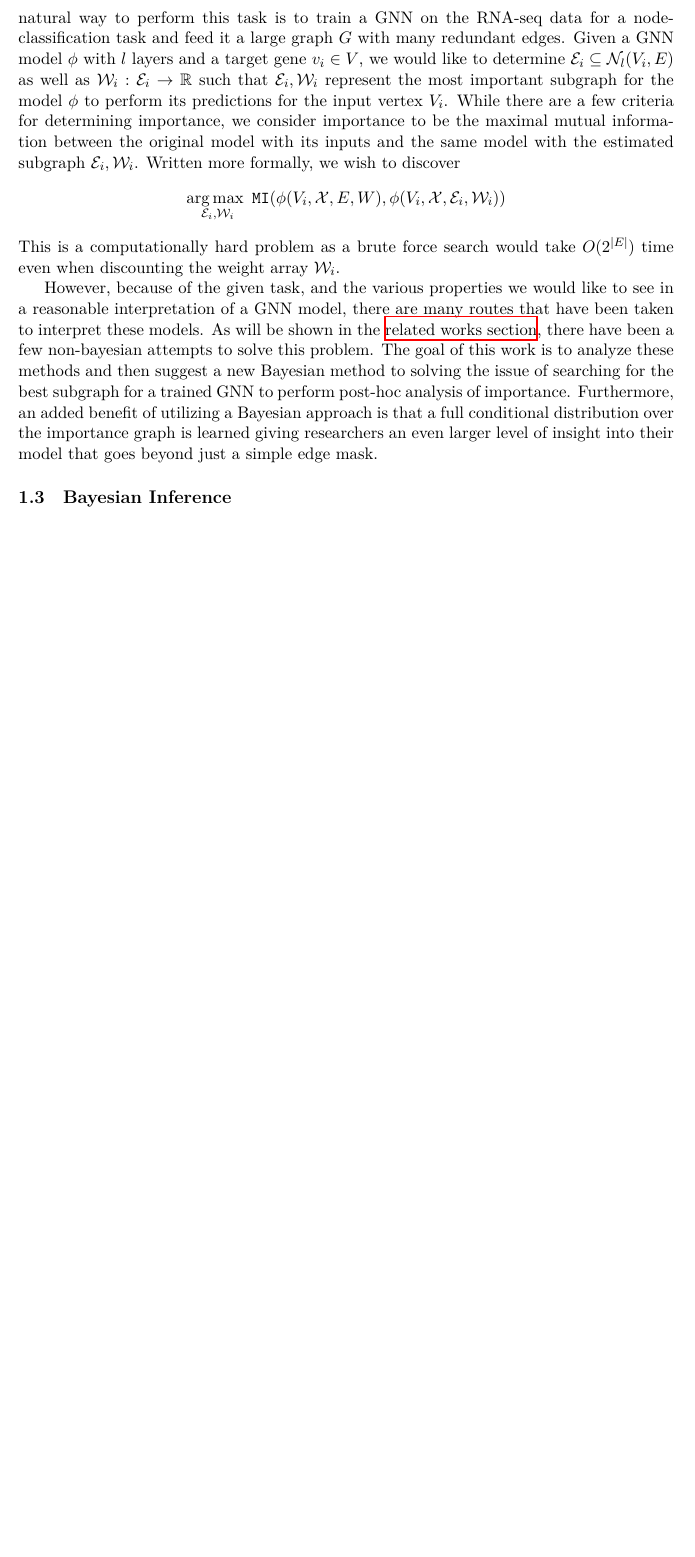
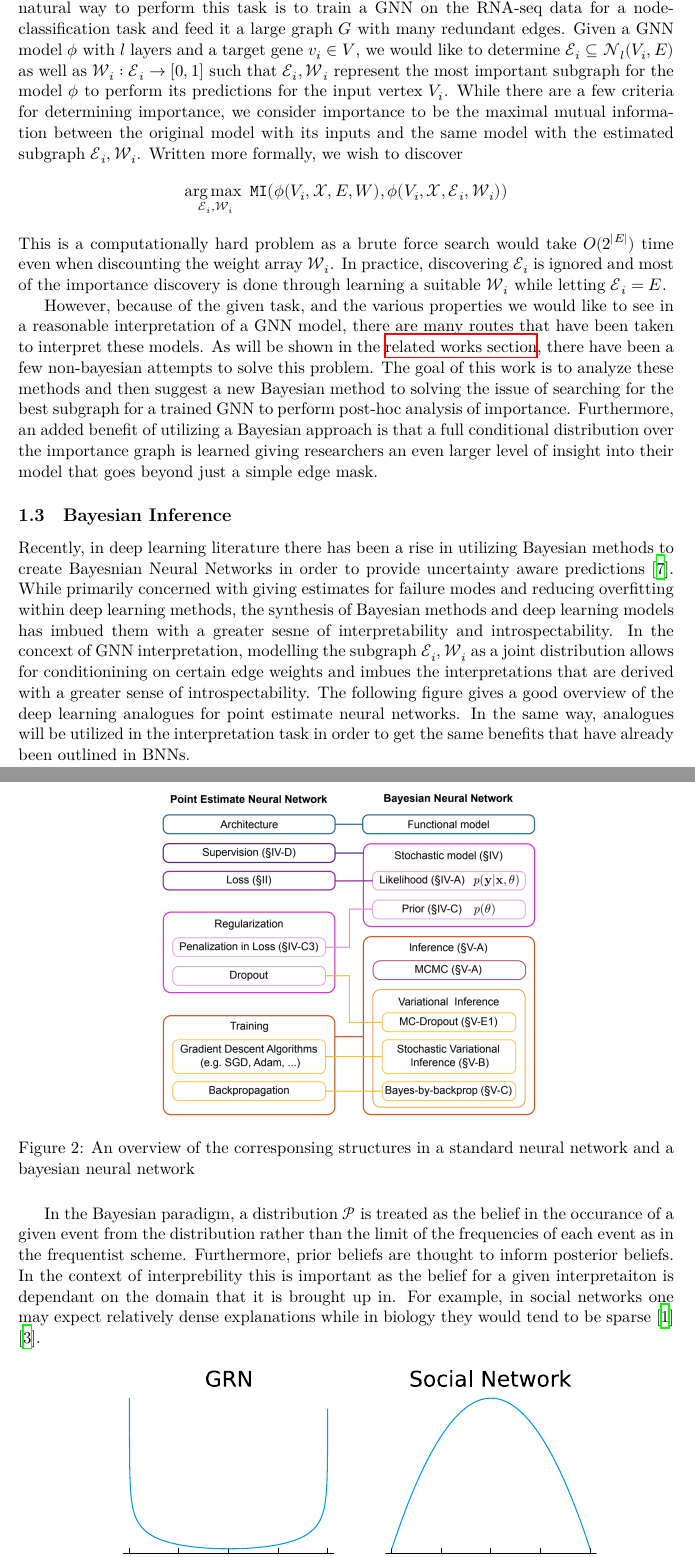
Before and after one commit to shalinkpatel/GNN-Interpretation-Senior-Thesis, a LaTeX paper (main.tex, which reads 1_intro.tex): part of page 3 of 4 before the commit and two parts of pages 3 and 4 of 5 after it, the two joined at a grey line, cut so that both start at the same text, the shorter picture padded with empty space. The pictures show the PDF file main.pdf that the author committed with the source.

Commit message:
more progress on Bayesian Inference section

```diff
--- a/1_intro.tex
+++ b/1_intro.tex
@@ -1,9 +1,11 @@
 \section{Introduction}
-Graphs serve as a natural repository for information in many real-world applications ranging from social, informational, chemical, and biological domains \cite{cho_friendship_2011}. Especially as data becomes more and more unstructured, graphs represent a flexible manner for storing and relating different nodes and their related features \cite{washio_state_2003}. Indeed, graphs represent one of the most general mathematical structures for relating data and are seeing increasing use in modeling phenomenon such as social networks and gene regulatory networks \cite{washio_state_2003,petralia_new_2016}. For the purposes of this work, given a set of vertices $V$, node features $\mathcal{X} : V \rightarrow \mathbb{R}^{d}$, a set of edges $E \subseteq V \times V$, and weights on the edges $W : E \rightarrow \mathbb{R}$, we consider the graph $G = \{V, \mathcal{X}, E, W\}$. Additionally, we let the space of all graphs for a given set of vertices $V$ be $\mathcal{G}$. Below, a simple visualization of this definition can be seen for a cyclic graph of order 3.
+\label{sec:intro}
+Graphs serve as a natural repository for information in many real-world applications ranging from social, informational, chemical, and biological domains \cite{cho_friendship_2011}. Especially as data becomes more and more unstructured, graphs represent a flexible manner for storing and relating different nodes and their related features \cite{washio_state_2003}. Indeed, graphs represent one of the most general mathematical structures for relating data and are seeing increasing use in modeling phenomenon such as social networks and gene regulatory networks \cite{washio_state_2003,petralia_new_2016}. For the purposes of this work, given a set of vertices $V$, node features $\mathcal{X} : V \rightarrow \mathbb{R}^{d}$, a set of edges $E \subseteq V \times V$, and weights on the edges $W : E \rightarrow [0,1]$, we consider the graph $G = \{V, \mathcal{X}, E, W\}$. Additionally, we let the space of all graphs for a given set of vertices $V$ be $\mathcal{G}$. Below, a simple visualization of this definition can be seen for a cyclic graph of order 3.
 \begin{figure}[H]
   \centering
-  \input{images/graph_ex.tex}
- \end{figure}
+  \input{images/graph_ex}
+  \caption{An example graph as related to the terminonlogy laid out \hyperref[sec:intro]{above}}
+\end{figure}
 
 \subsection{Graph Neural Networks}
 To deal with the proliferation of graphs in computing and the need to construct models that consider graphs as a first-class member of the modeling process, a class of models known as Graph Neural Networks have emerged (GNN) with state of the art performance on a variety of classification and regression tasks \cite{ying_gnnexplainer_2019}. Specifically, GNNs and their early iterations in GCNs took inspiration from CNNs that represented applying successive convolution operations on regular grids of information, such as images, to compose local features in the grid in to higher-level predictions \cite{defferrard_convolutional_2017}. At a high level, most GNN frameworks can be split into three steps \verb|MSG|, \verb|AGG|, and \verb|UPD| representing a messaging step, aggregation step, and update step, respectively.
@@ -25,12 +27,24 @@ When composed in layers, this forms a full Graph Neural Network. Note that in th
 The specific layers used in this work are Graph Convolution Layers also known as GCNs \cite{kipf_semi-supervised_2017}. In the context of the framework above, the \verb|MSG| sends weighted and normalized node features from the $l-1$st layer where the normalization is by the out-degree of the sending node and the weight of the message coming from $\mathcal{W}_{ij}$. In the \verb|AGG| step, all of these messages are summed together. Finally, the \verb|UPD| step applies a neural network, usually a trainable linear layer combined with a non-linear activation function to provide a non-linear update step.
 
 \subsection{Interpretation on GNNs}
-Given a GNN, it is natural in many fields such as computational biology to perform interpretation on the model in order to gain further insights. For example, in the case of RNA-seq data, a natural question is to determine important regulatory pathways between genes that could be related to eventual up or down regulation of a target gene \cite{petralia_new_2016}. One natural way to perform this task is to train a GNN on the RNA-seq data for a node-classification task and feed it a large graph $G$ with many redundant edges. Given a GNN model $\phi$ with $l$ layers and a target gene $v_{i} \in V$, we would like to determine $\mathcal{E}_{i} \subseteq \mathcal{N}_{l}(V_{i}, E)$ as well as $\mathcal{W}_{i} : \mathcal{E}_{i} \rightarrow \mathbb{R}$ such that $\mathcal{E}_{i}, \mathcal{W}_{i}$ represent the most important subgraph for the model $\phi$ to perform its predictions for the input vertex $V_{i}$. While there are a few criteria for determining importance, we consider importance to be the maximal mutual information between the original model with its inputs and the same model with the estimated subgraph $\mathcal{E}_{i}, \mathcal{W}_{i}$. Written more formally, we wish to discover
+Given a GNN, it is natural in many fields such as computational biology to perform interpretation on the model in order to gain further insights. For example, in the case of RNA-seq data, a natural question is to determine important regulatory pathways between genes that could be related to eventual up or down regulation of a target gene \cite{petralia_new_2016}. One natural way to perform this task is to train a GNN on the RNA-seq data for a node-classification task and feed it a large graph $G$ with many redundant edges. Given a GNN model $\phi$ with $l$ layers and a target gene $v_{i} \in V$, we would like to determine $\mathcal{E}_{i} \subseteq \mathcal{N}_{l}(V_{i}, E)$ as well as $\mathcal{W}_{i} : \mathcal{E}_{i} \rightarrow [0,1]$ such that $\mathcal{E}_{i}, \mathcal{W}_{i}$ represent the most important subgraph for the model $\phi$ to perform its predictions for the input vertex $V_{i}$. While there are a few criteria for determining importance, we consider importance to be the maximal mutual information between the original model with its inputs and the same model with the estimated subgraph $\mathcal{E}_{i}, \mathcal{W}_{i}$. Written more formally, we wish to discover
 \begin{align*}
   \argmax_{\mathcal{E}_{i}, \mathcal{W}_{i}} \mathtt{MI}(\phi(V_{i}, \mathcal{X}, E, W), \phi(V_{i}, \mathcal{X}, \mathcal{E}_{i}, \mathcal{W}_{i}))
 \end{align*}
-This is a computationally hard problem as a brute force search would take $O(2^{|E|})$ time even when discounting the weight array $\mathcal{W}_{i}$.
+This is a computationally hard problem as a brute force search would take $O(2^{|E|})$ time even when discounting the weight array $\mathcal{W}_{i}$. In practice, discovering $\mathcal{E}_i$ is ignored and most of the importance discovery is done through learning a suitable $\mathcal{W}_i$ while letting $\mathcal{E}_i = E$.
 
 However, because of the given task, and the various properties we would like to see in a reasonable interpretation of a GNN model, there are many routes that have been taken to interpret these models. As will be shown in the \hyperref[sec:related]{related works section}, there have been a few non-bayesian attempts to solve this problem. The goal of this work is to analyze these methods and then suggest a new Bayesian method to solving the issue of searching for the best subgraph for a trained GNN to perform post-hoc analysis of importance. Furthermore, an added benefit of utilizing a Bayesian approach is that a full conditional distribution over the importance graph is learned giving researchers an even larger level of insight into their model that goes beyond just a simple edge mask.
 
 \subsection{Bayesian Inference}
+Recently, in deep learning literature there has been a rise in utilizing Bayesian methods to create Bayesnian Neural Networks in order to provide uncertainty aware predictions \cite{jospin_hands-bayesian_2022}. While primarily concerned with giving estimates for failure modes and reducing overfitting within deep learning methods, the synthesis of Bayesian methods and deep learning models has imbued them with a greater sesne of interpretability and introspectability. In the concext of GNN interpretation, modelling the subgraph $\mathcal{E}_i, \mathcal{W}_i$ as a joint distribution allows for conditionining on certain edge weights and imbues the interpretations that are derived with a greater sense of introspectability. The following figure gives a good overview of the deep learning analogues for point estimate neural networks. In the same way, analogues will be utilized in the interpretation task in order to get the same benefits that have already been outlined in BNNs.
+\begin{figure}[H]
+  \centering
+  \includegraphics[width=0.6\textwidth]{images/bnn.jpeg}
+  \caption{An overview of the corresponsing structures in a standard neural network and a bayesian neural network}
+\end{figure}
+In the Bayesian paradigm, a distribution $\mathcal{P}$ is treated as the belief in the occurance of a given event from the distribution rather than the limit of the frequencies of each event as in the frequentist scheme. Furthermore, prior beliefs are thought to inform posterior beliefs. In the context of interprebility this is important as the belief for a given interpretaiton is dependant on the domain that it is brought up in. For example, in social networks one may expect relatively dense explanations while in biology they would tend to be sparse \cite{cho_friendship_2011} \cite{petralia_new_2016}.
+\begin{figure}[H]
+  \centering
+  \includegraphics[width=0.8\textwidth]{images/prior.pdf}
+  \caption{Idealized prior distributions for GRNs and Social Networks based on the Beta distribution. The displayed distributions are $\Beta(0.95, 0.95)$ and $\Beta(2, 2)$ respectively}
+\end{figure}
```
Also changed, not shown: main.tex (+1 -0 lines), refs.bib (+17 -1 lines), images/bnn.jpeg (added), images/prior.pdf (added), main.bbl (deleted), main.pdf, 6 other files.
